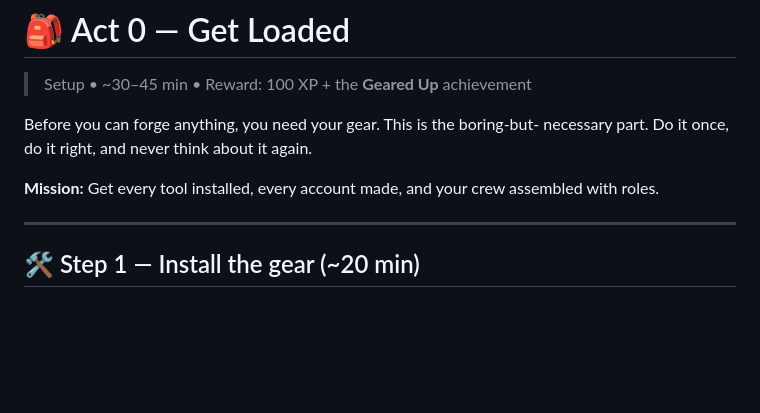
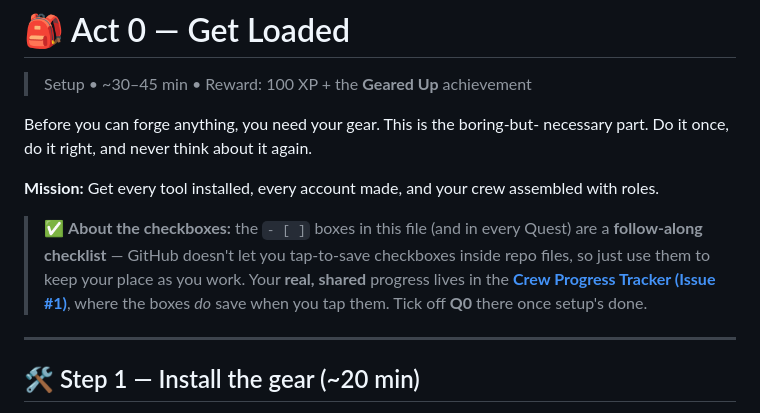
Before and after one commit to kaleinoue/For-the-boys, a Markdown page: setup/00-setup.md, the part around the change. GitHub-like rendering; blank space fills up the shorter version.

```diff
--- a/setup/00-setup.md
+++ b/setup/00-setup.md
@@ -7,6 +7,12 @@ necessary part. Do it once, do it right, and never think about it again.
 
 **Mission:** Get every tool installed, every account made, and your crew assembled
 with roles.
+
+> ✅ **About the checkboxes:** the `- [ ]` boxes in this file (and in every Quest) are
+> a **follow-along checklist** — GitHub doesn't let you tap-to-save checkboxes inside
+> repo files, so just use them to keep your place as you work. Your **real, shared**
+> progress lives in the **[Crew Progress Tracker (Issue #1)](https://github.com/kaleinoue/For-the-boys/issues/1)**,
+> where the boxes *do* save when you tap them. Tick off **Q0** there once setup's done.
 
 ---
 
```
Also changed, not shown: README.md (+5 -0 lines).
